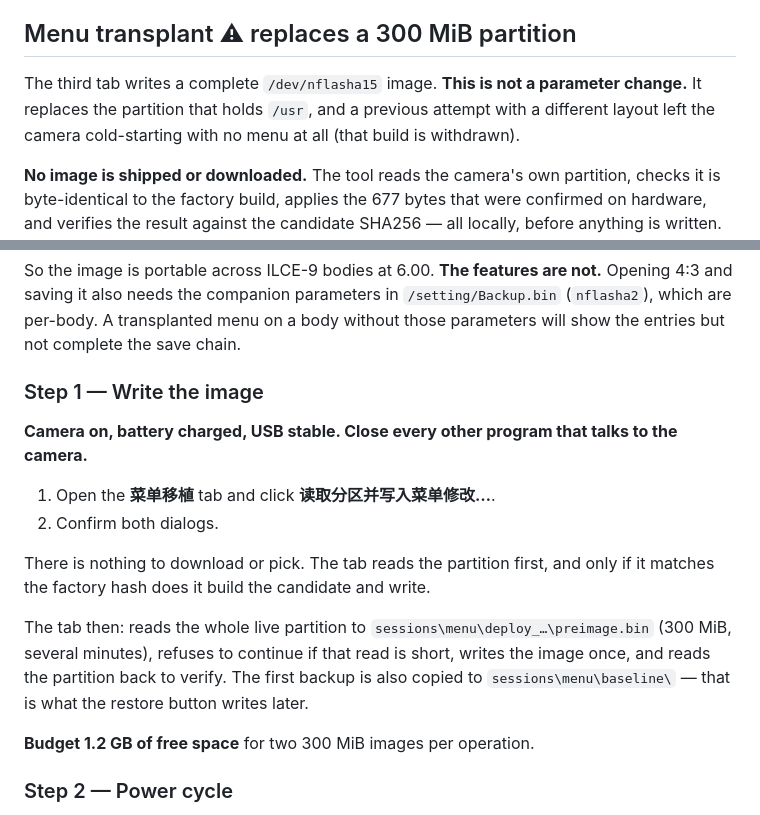
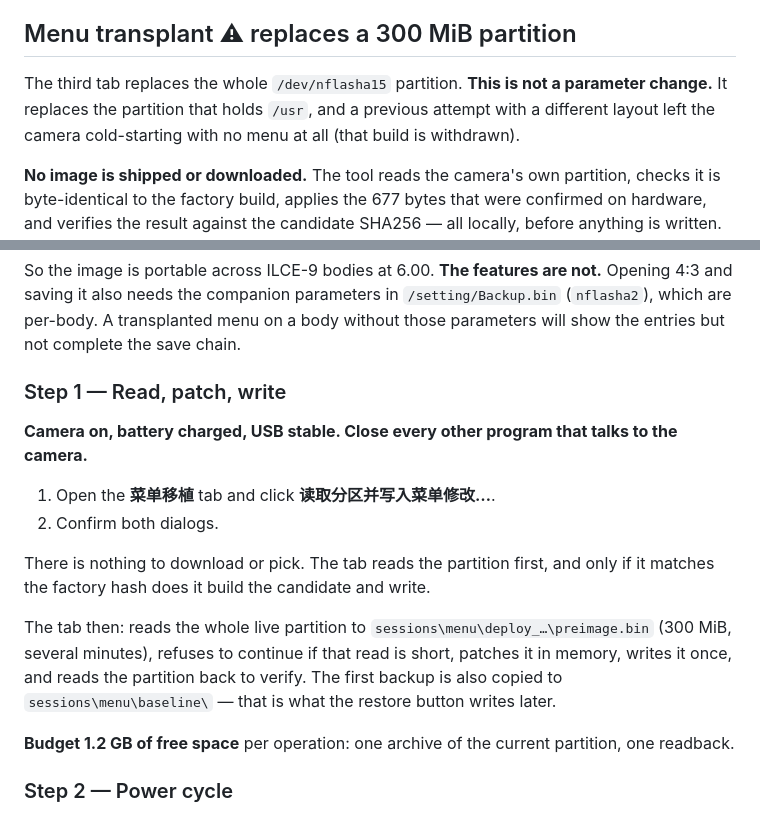
Before and after one commit to zhangjb029/ILCE-9_Slog_Project, a Markdown page: README.md, 2 parts joined by grey strips. GitHub-like rendering.

Commit message:
docs: neutral wording for the menu tab after the patch-based change
Co-Authored-By: Claude Code <noreply@anthropic.com>

```diff
--- a/README.md
+++ b/README.md
@@ -201,7 +201,7 @@ Each of the two settings is guarded by its own packet allowlist, and neither gua
 
 ## Menu transplant  ⚠ replaces a 300 MiB partition
 
-The third tab writes a complete `/dev/nflasha15` image. **This is not a parameter change.** It replaces the partition that holds `/usr`, and a previous attempt with a different layout left the camera cold-starting with no menu at all (that build is withdrawn).
+The third tab replaces the whole `/dev/nflasha15` partition. **This is not a parameter change.** It replaces the partition that holds `/usr`, and a previous attempt with a different layout left the camera cold-starting with no menu at all (that build is withdrawn).
 
 **No image is shipped or downloaded.** The tool reads the camera's own partition, checks it is byte-identical to the factory build, applies the 677 bytes that were confirmed on hardware, and verifies the result against the candidate SHA256 — all locally, before anything is written. Two hashes pin both ends: `ed835ff9…` going in, `4fa7bbe5…` coming out. A partition in any other state is refused, not overwritten.
 
@@ -213,7 +213,7 @@ The partition holds firmware, not camera identity. On the machine this was verif
 
 So the image is portable across ILCE-9 bodies at 6.00. **The features are not.** Opening 4:3 and saving it also needs the companion parameters in `/setting/Backup.bin` (`nflasha2`), which are per-body. A transplanted menu on a body without those parameters will show the entries but not complete the save chain.
 
-### Step 1 — Write the image
+### Step 1 — Read, patch, write
 
 **Camera on, battery charged, USB stable. Close every other program that talks to the camera.**
 
@@ -222,9 +222,9 @@ So the image is portable across ILCE-9 bodies at 6.00. **The features are not.**
 
 There is nothing to download or pick. The tab reads the partition first, and only if it matches the factory hash does it build the candidate and write.
 
-The tab then: reads the whole live partition to `sessions\menu\deploy_…\preimage.bin` (300 MiB, several minutes), refuses to continue if that read is short, writes the image once, and reads the partition back to verify. The first backup is also copied to `sessions\menu\baseline\` — that is what the restore button writes later.
+The tab then: reads the whole live partition to `sessions\menu\deploy_…\preimage.bin` (300 MiB, several minutes), refuses to continue if that read is short, patches it in memory, writes it once, and reads the partition back to verify. The first backup is also copied to `sessions\menu\baseline\` — that is what the restore button writes later.
 
-**Budget 1.2 GB of free space** for two 300 MiB images per operation.
+**Budget 1.2 GB of free space** per operation: one archive of the current partition, one readback.
 
 ### Step 2 — Power cycle
 
```
Also changed, not shown: README.zh-CN.md (+4 -4 lines).
